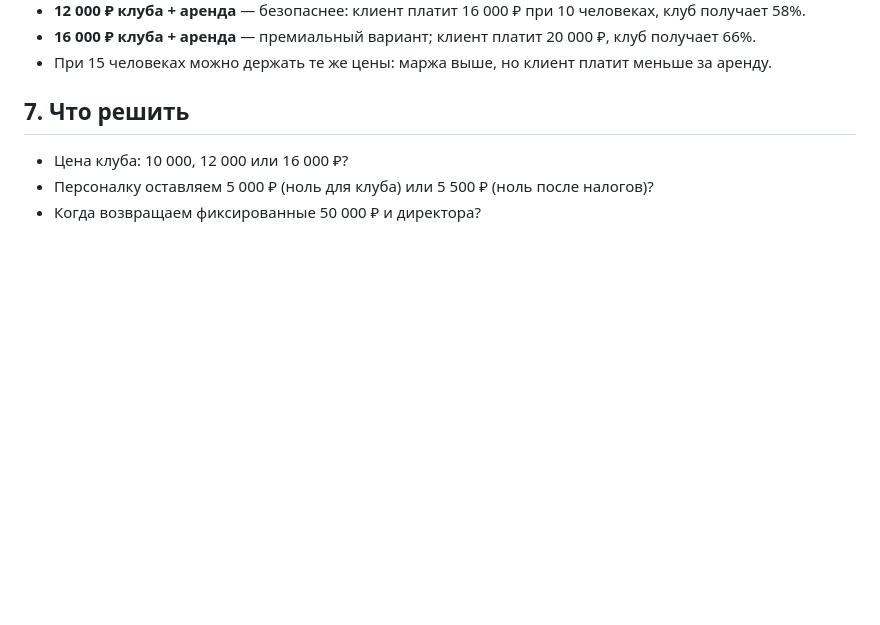
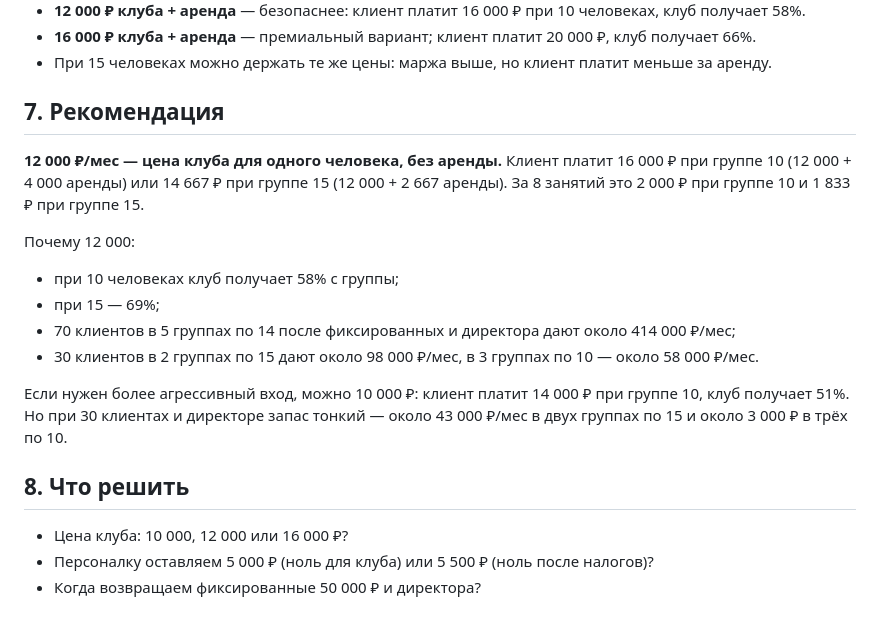
Before and after one commit to ToniQStudio/run-club, a Markdown page: docs/journal/2026-10-22-alternative-model.md, the part around the change. Rendered like a GitHub page; blank space fills up the shorter version.

Commit message:
Recommend 12k club membership price

```diff
--- a/docs/journal/2026-10-22-alternative-model.md
+++ b/docs/journal/2026-10-22-alternative-model.md
@@ -82,7 +82,19 @@
 - **16 000 ₽ клуба + аренда** — премиальный вариант; клиент платит 20 000 ₽, клуб получает 66%.
 - При 15 человеках можно держать те же цены: маржа выше, но клиент платит меньше за аренду.
 
-## 7. Что решить
+## 7. Рекомендация
+
+**12 000 ₽/мес — цена клуба для одного человека, без аренды.** Клиент платит 16 000 ₽ при группе 10 (12 000 + 4 000 аренды) или 14 667 ₽ при группе 15 (12 000 + 2 667 аренды). За 8 занятий это 2 000 ₽ при группе 10 и 1 833 ₽ при группе 15.
+
+Почему 12 000:
+- при 10 человеках клуб получает 58% с группы;
+- при 15 — 69%;
+- 70 клиентов в 5 группах по 14 после фиксированных и директора дают около 414 000 ₽/мес;
+- 30 клиентов в 2 группах по 15 дают около 98 000 ₽/мес, в 3 группах по 10 — около 58 000 ₽/мес.
+
+Если нужен более агрессивный вход, можно 10 000 ₽: клиент платит 14 000 ₽ при группе 10, клуб получает 51%. Но при 30 клиентах и директоре запас тонкий — около 43 000 ₽/мес в двух группах по 15 и около 3 000 ₽ в трёх по 10.
+
+## 8. Что решить
 
 - Цена клуба: 10 000, 12 000 или 16 000 ₽?
 - Персоналку оставляем 5 000 ₽ (ноль для клуба) или 5 500 ₽ (ноль после налогов)?
```
